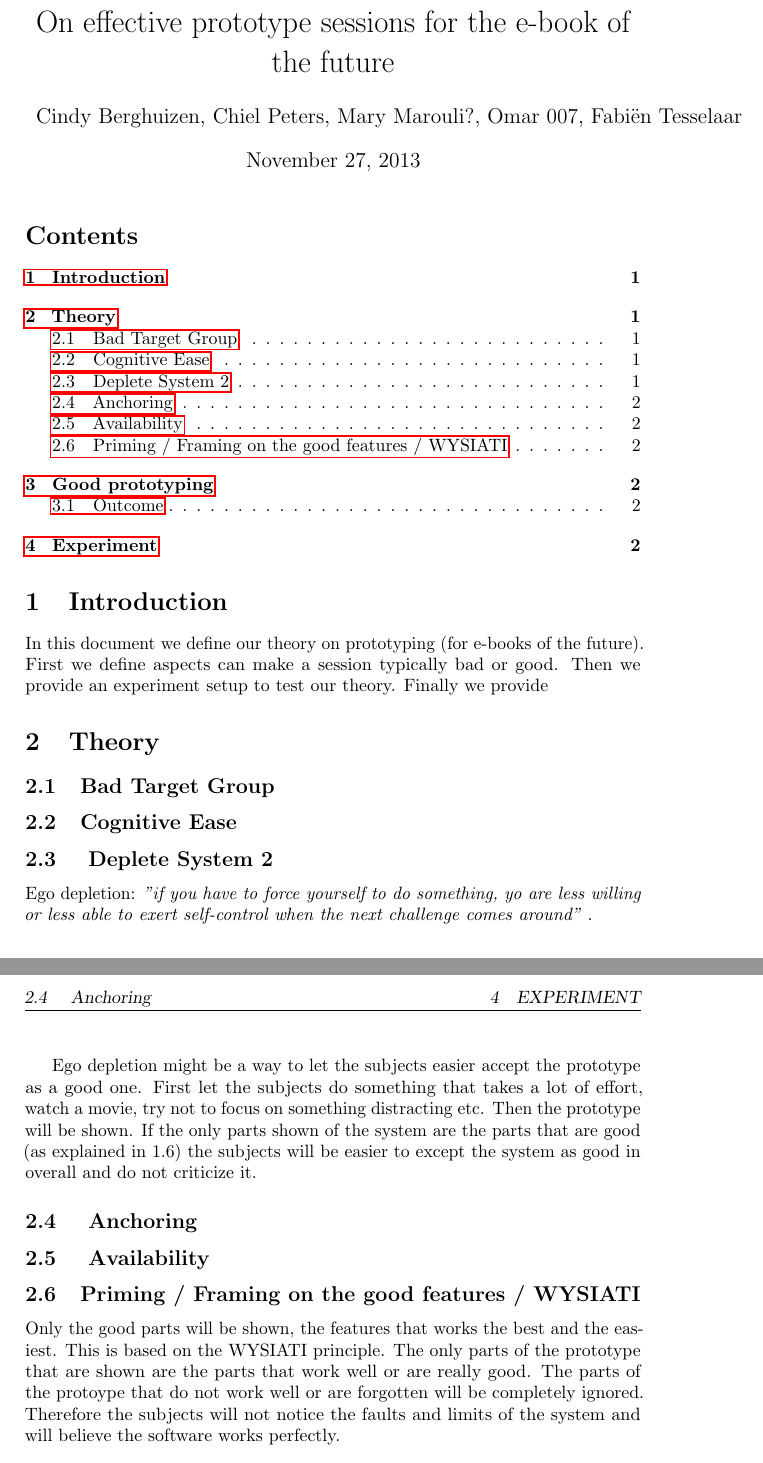
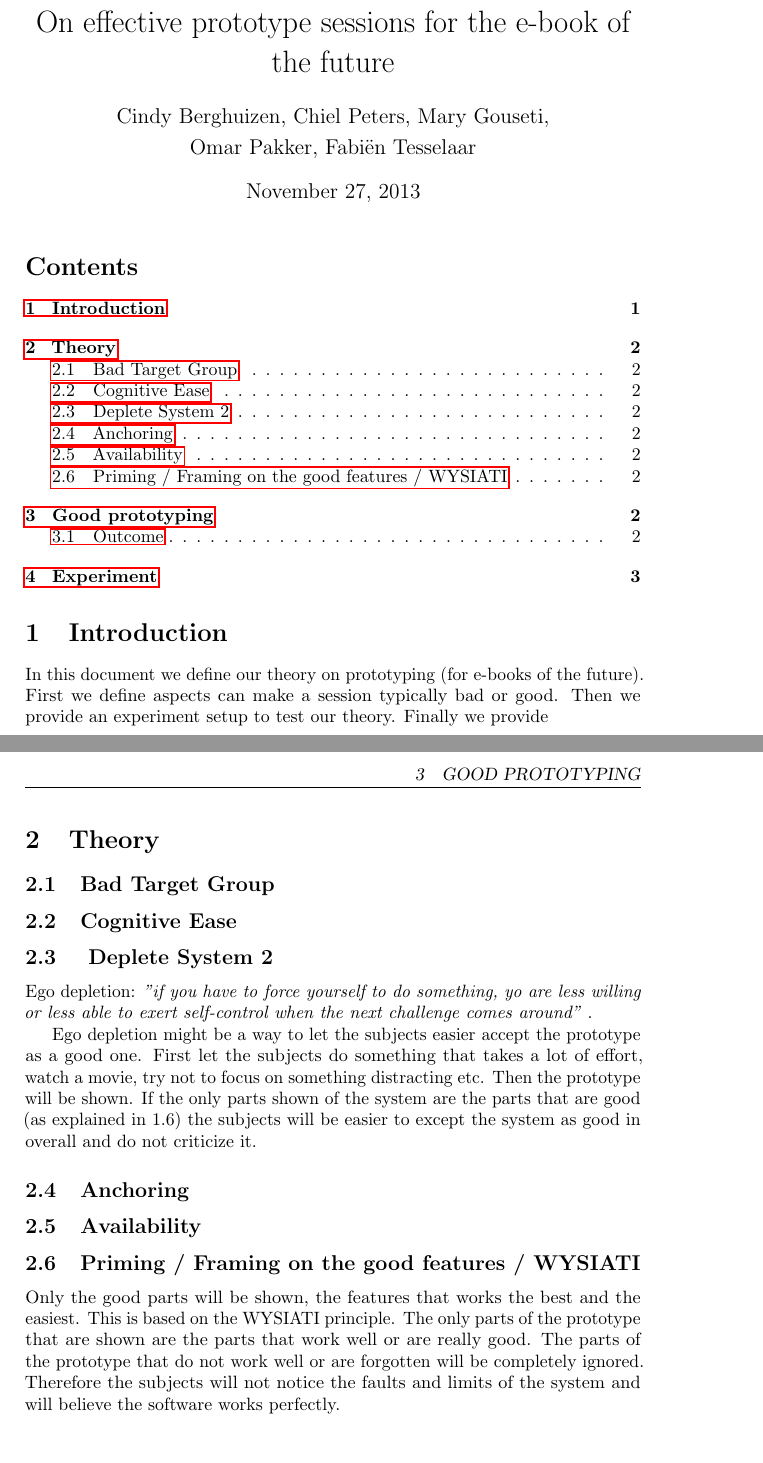
Before and after one commit to CindyBerghuizen/Req2.0, a LaTeX document (Draft/main.tex): two parts of pages 1 and 2 of 2 before the commit and two parts of pages 1 and 2 of 3 after it, joined at a grey line, cut so that both start at the same text. Compiled offline with pdfLaTeX.

Commit message:
Checked out the repo and saw some funny stuff that I fixed real quick :P

```diff
--- a/Draft/main.tex
+++ b/Draft/main.tex
@@ -10,7 +10,7 @@
 \renewcommand{\arraystretch}{1.24}
 
 \title{On effective prototype sessions for the e-book of the future}
-\author{Cindy Berghuizen, Chiel Peters, Mary Marouli?, Omar 007, Fabi\"en Tesselaar}
+\author{Cindy Berghuizen, Chiel Peters, Mary Gouseti,\\ Omar Pakker, Fabi\"en Tesselaar}
 \date{\today}
 
 \begin{document}
@@ -41,14 +41,14 @@ be shown. If the only parts shown of the system are the parts that are good
 (as explained in 1.6) the subjects will be easier to except the system as good in
 overall and do not criticize it.
 
-\subsection{ Anchoring}
-\subsection{ Availability}
+\subsection{Anchoring}
+\subsection{Availability}
 
 \subsection{Priming / Framing on the good features / WYSIATI}
-Only the good parts will be shown, the features that works the best and the eas-
-iest. This is based on the WYSIATI principle. The only parts of the prototype
+Only the good parts will be shown, the features that works the best and the easiest.
+This is based on the WYSIATI principle. The only parts of the prototype
 that are shown are the parts that work well or are really good. The parts of
-the protoype that do not work well or are forgotten will be completely ignored.
+the prototype that do not work well or are forgotten will be completely ignored.
 Therefore the subjects will not notice the faults and limits of the system
 and will believe the software works perfectly.
 
```
Also changed, not shown: Draft/main.pdf.
